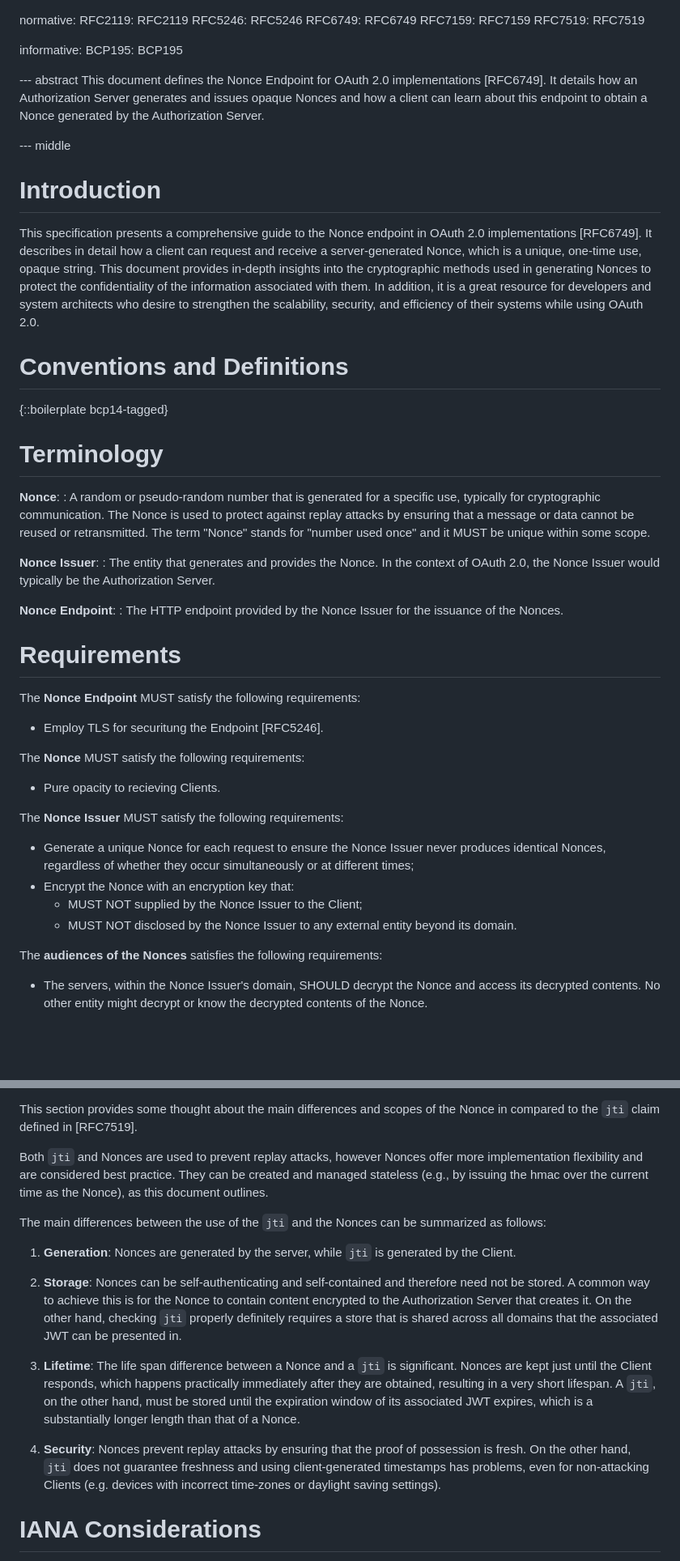
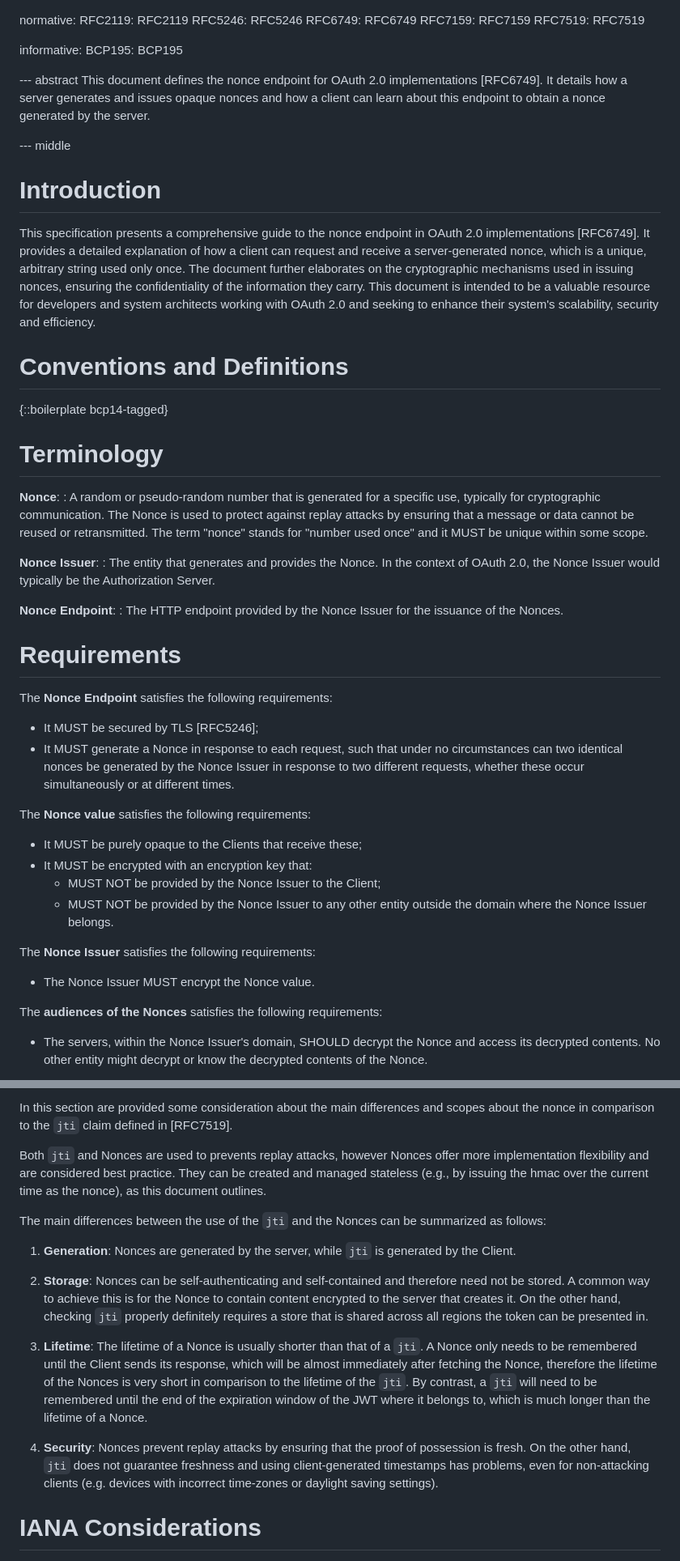
Before and after one commit to peppelinux/draft-demarco-oauth-nonce-endpoint, a Markdown page: draft-demarco-nonce-endpoint.md, 2 parts joined by grey strips. Shown at 81% size. Rendered like a GitHub page; blank space fills up the shorter version.

```diff
--- a/draft-demarco-nonce-endpoint.md
+++ b/draft-demarco-nonce-endpoint.md
@@ -37,13 +37,13 @@ informative:
   BCP195: BCP195
 
 --- abstract
-This document defines the Nonce Endpoint for OAuth 2.0 implementations [RFC6749]. It details how an Authorization Server generates and issues opaque Nonces and how a client can learn about this endpoint to obtain a Nonce generated by the Authorization Server.
+This document defines the nonce endpoint for OAuth 2.0 implementations [RFC6749]. It details how a server generates and issues opaque nonces and how a client can learn about this endpoint to obtain a nonce generated by the server.
 
 --- middle
 
 # Introduction
 
-This specification presents a comprehensive guide to the Nonce endpoint in OAuth 2.0 implementations [RFC6749]. It describes in detail how a client can request and receive a server-generated Nonce, which is a unique, one-time use, opaque string. This document provides in-depth insights into the cryptographic methods used in generating Nonces to protect the confidentiality of the information associated with them. In addition, it is a great resource for developers and system architects who desire to strengthen the scalability, security, and efficiency of their systems while using OAuth 2.0.
+This specification presents a comprehensive guide to the nonce endpoint in OAuth 2.0 implementations [RFC6749]. It provides a detailed explanation of how a client can request and receive a server-generated nonce, which is a unique, arbitrary string used only once. The document further elaborates on the cryptographic mechanisms used in issuing nonces, ensuring the confidentiality of the information they carry. This document is intended to be a valuable resource for developers and system architects working with OAuth 2.0 and seeking to enhance their system's scalability, security and efficiency.
 
 # Conventions and Definitions
 
@@ -52,7 +52,7 @@ This specification presents a comprehensive guide to the Nonce endpoint in OAuth
 # Terminology
 
 **Nonce**:
-:  A random or pseudo-random number that is generated for a specific use, typically for cryptographic communication. The Nonce is used to protect against replay attacks by ensuring that a message or data cannot be reused or retransmitted. The term "Nonce" stands for "number used once" and it MUST be unique within some scope.
+:  A random or pseudo-random number that is generated for a specific use, typically for cryptographic communication. The Nonce is used to protect against replay attacks by ensuring that a message or data cannot be reused or retransmitted. The term "nonce" stands for "number used once" and it MUST be unique within some scope.
 
 **Nonce Issuer**:
 :  The entity that generates and provides the Nonce. In the context of OAuth 2.0, the Nonce Issuer would typically be the Authorization Server.
@@ -62,20 +62,21 @@ This specification presents a comprehensive guide to the Nonce endpoint in OAuth
 
 # Requirements
 
-The **Nonce Endpoint** MUST satisfy the following requirements:
+The **Nonce Endpoint** satisfies the following requirements:
 
-- Employ TLS for securitung the Endpoint [RFC5246].
+- It MUST be secured by TLS [RFC5246];
+- It MUST generate a Nonce in response to each request, such that under no circumstances can two identical nonces be generated by the Nonce Issuer in response to two different requests, whether these occur simultaneously or at different times.
 
-The **Nonce** MUST satisfy the following requirements:
+The **Nonce value** satisfies the following requirements:
 
-- Pure opacity to recieving Clients.
+- It MUST be purely opaque to the Clients that receive these;
+- It MUST be encrypted with an encryption key that:
+  - MUST NOT be provided by the Nonce Issuer to the Client;
+  - MUST NOT be provided by the Nonce Issuer to any other entity outside the domain where the Nonce Issuer belongs.
 
-The **Nonce Issuer** MUST satisfy the following requirements:
+The **Nonce Issuer** satisfies the following requirements:
 
-- Generate a unique Nonce for each request to ensure the Nonce Issuer never produces identical Nonces, regardless of whether they occur simultaneously or at different times;
-- Encrypt the Nonce with an encryption key that:
-  - MUST NOT supplied by the Nonce Issuer to the Client;
-  - MUST NOT disclosed by the Nonce Issuer to any external entity beyond its domain.
+- The Nonce Issuer MUST encrypt the Nonce value.
 
 The **audiences of the Nonces** satisfies the following requirements:
 
@@ -176,17 +179,17 @@ The security of the Nonce Endpoint is only as strong as the security of the encr
 
-This section provides some thought about the main differences and scopes of the Nonce in compared to the `jti` claim defined in [RFC7519].
+In this section are provided some consideration about the main differences and scopes about the nonce in comparison to the `jti` claim defined in [RFC7519].
 
-Both `jti` and Nonces are used to prevent replay attacks, however Nonces offer more implementation flexibility and are considered best practice. They can be created and managed stateless (e.g., by issuing the hmac over the current time as the Nonce), as this document outlines.
+Both `jti` and Nonces are used to prevents replay attacks, however Nonces offer more implementation flexibility and are considered best practice. They can be created and managed stateless (e.g., by issuing the hmac over the current time as the nonce), as this document outlines.
 
 The main differences between the use of the `jti` and the Nonces can be summarized as follows:
 
 1. **Generation**: Nonces are generated by the server, while `jti` is generated by the Client.
 
-2. **Storage**: Nonces can be self-authenticating and self-contained and therefore need not be stored. A common way to achieve this is for the Nonce to contain content encrypted to the Authorization Server that creates it. On the other hand, checking `jti` properly definitely requires a store that is shared across all domains that the associated JWT can be presented in.
+2. **Storage**: Nonces can be self-authenticating and self-contained and therefore need not be stored. A common way to achieve this is for the Nonce to contain content encrypted to the server that creates it. On the other hand, checking `jti` properly definitely requires a store that is shared across all regions the token can be presented in.
 
-3. **Lifetime**: The life span difference between a Nonce and a `jti` is significant. Nonces are kept just until the Client responds, which happens practically immediately after they are obtained, resulting in a very short lifespan. A `jti`, on the other hand, must be stored until the expiration window of its associated JWT expires, which is a substantially longer length than that of a Nonce.
+3. **Lifetime**: The lifetime of a Nonce is usually shorter than that of a `jti`. A Nonce only needs to be remembered until the Client sends its response, which will be almost immediately after fetching the Nonce, therefore the lifetime of the Nonces is very short in comparison to the lifetime of the `jti`. By contrast, a `jti` will need to be remembered until the end of the expiration window of the JWT where it belongs to, which is much longer than the lifetime of a Nonce.
 
-4. **Security**: Nonces prevent replay attacks by ensuring that the proof of possession is fresh. On the other hand, `jti` does not guarantee freshness and using client-generated timestamps has problems, even for non-attacking Clients (e.g. devices with incorrect time-zones or daylight saving settings).
+4. **Security**: Nonces prevent replay attacks by ensuring that the proof of possession is fresh. On the other hand, `jti` does not guarantee freshness and using client-generated timestamps has problems, even for non-attacking clients (e.g. devices with incorrect time-zones or daylight saving settings).
 
 # IANA Considerations
 
```
Also changed, not shown: other parts of draft-demarco-nonce-endpoint.md (+19 -17 lines).
